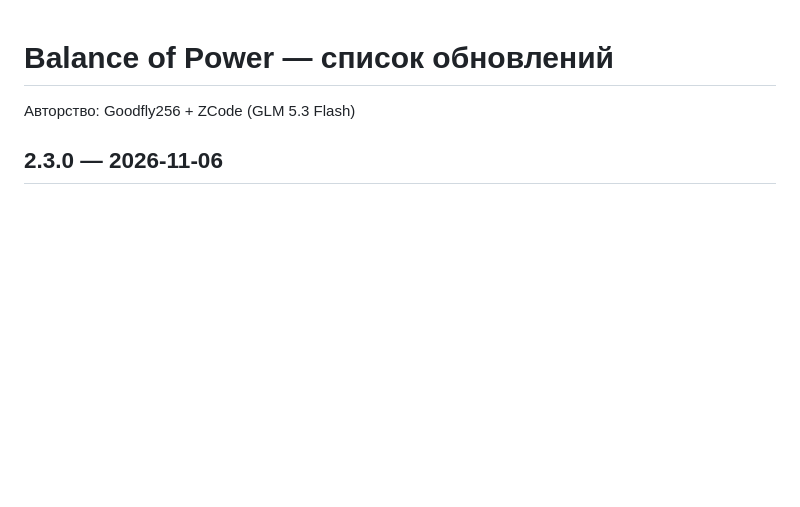
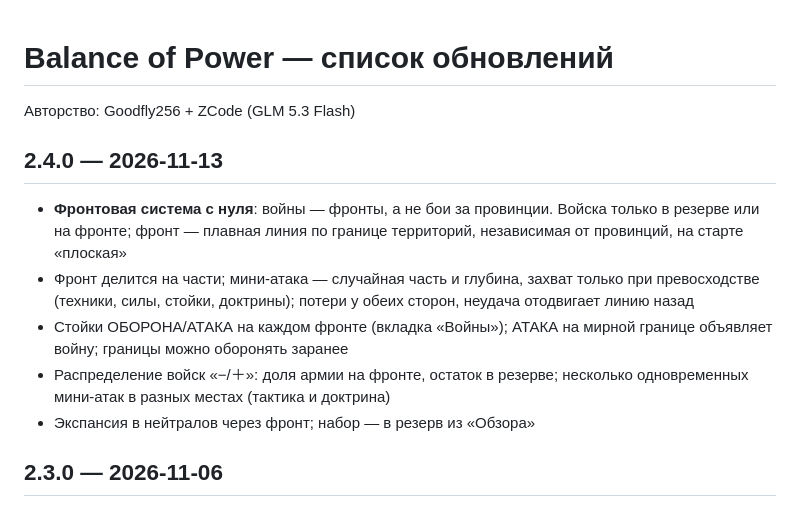
Before and after one commit to Goodfly256-2/balance-of-power, a Markdown page: CHANGELOG.md, the part around the change. Rendered like a GitHub page; blank space fills up the shorter version.

```diff
--- a/CHANGELOG.md
+++ b/CHANGELOG.md
@@ -1,6 +1,20 @@
 # Balance of Power — список обновлений
 
 Авторство: Goodfly256 + ZCode (GLM 5.3 Flash)
+
+## 2.4.0 — 2026-11-13
+
+- **Фронтовая система с нуля**: войны — фронты, а не бои за провинции.
+  Войска только в резерве или на фронте; фронт — плавная линия по границе
+  территорий, независимая от провинций, на старте «плоская»
+- Фронт делится на части; мини-атака — случайная часть и глубина, захват
+  только при превосходстве (техники, силы, стойки, доктрины); потери у
+  обеих сторон, неудача отодвигает линию назад
+- Стойки ОБОРОНА/АТАКА на каждом фронте (вкладка «Войны»); АТАКА на мирной
+  границе объявляет войну; границы можно оборонять заранее
+- Распределение войск «−/＋»: доля армии на фронте, остаток в резерве;
+  несколько одновременных мини-атак в разных местах (тактика и доктрина)
+- Экспансия в нейтралов через фронт; набор — в резерв из «Обзора»
 
 ## 2.3.0 — 2026-11-06
 
```
Also changed, not shown: README.md (+22 -18 lines), RELEASE_NOTES.md (+22 -17 lines), docs/screenshot_game.png, 5 other files.
